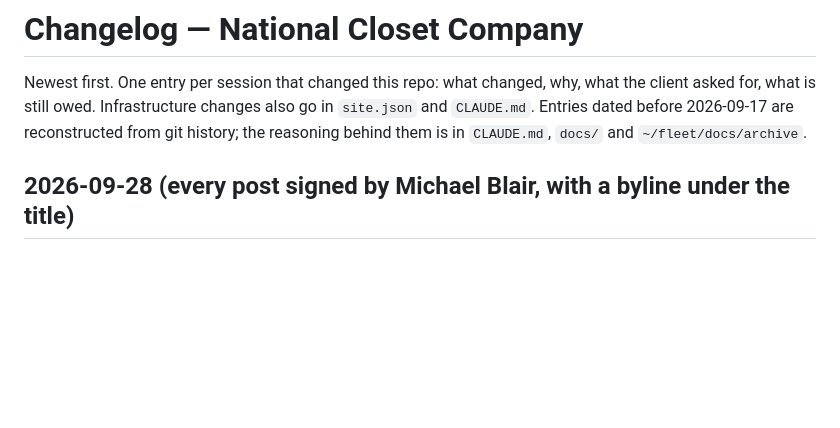
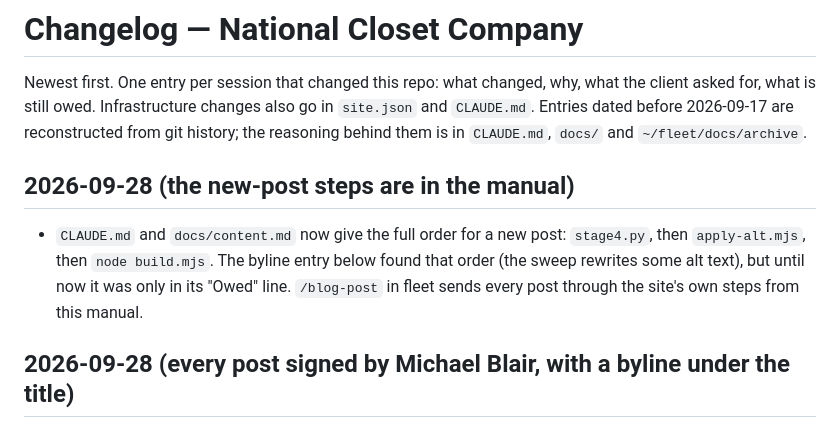
Before and after one commit to Zorva-Labs/nationalcloset-site, a Markdown page: CHANGELOG.md, the part around the change. GitHub-like rendering; blank space fills up the shorter version.

Commit message:
Manual: a new post runs stage4.py, then apply-alt.mjs, then node build.mjs (the sweep rewrites some alt text); in CLAUDE.md and docs/content.md, not only the CHANGELOG

```diff
--- a/CHANGELOG.md
+++ b/CHANGELOG.md
@@ -1,6 +1,9 @@
 # Changelog — National Closet Company
 
 Newest first. One entry per session that changed this repo: what changed, why, what the client asked for, what is still owed. Infrastructure changes also go in `site.json` and `CLAUDE.md`. Entries dated before 2026-09-17 are reconstructed from git history; the reasoning behind them is in `CLAUDE.md`, `docs/` and `~/fleet/docs/archive`.
+
+## 2026-09-28 (the new-post steps are in the manual)
+- `CLAUDE.md` and `docs/content.md` now give the full order for a new post: `stage4.py`, then `apply-alt.mjs`, then `node build.mjs`. The byline entry below found that order (the sweep rewrites some alt text), but until now it was only in its "Owed" line. `/blog-post` in fleet sends every post through the site's own steps from this manual.
 
 ## 2026-09-28 (every post signed by Michael Blair, with a byline under the title)
 - **Why:** the estate rule since today (`~/fleet/docs/content-standards.md` §7, `~/fleet/skills/blog-post/SKILL.md`): posts on our own sites are signed by Michael Blair. This is one of ours (`site.json → client.contact` "Michael Blair & Noah Blair"), and `fleet audit` failed it: "30 post(s) not signed by Michael Blair", every BlogPosting's `author` being the Organization. Michael asked for the author to be his Person node and a visible byline on each post, made by the generator so the next build keeps it.
```
Also changed, not shown: CLAUDE.md (+1 -1 lines), docs/content.md (+1 -1 lines).
